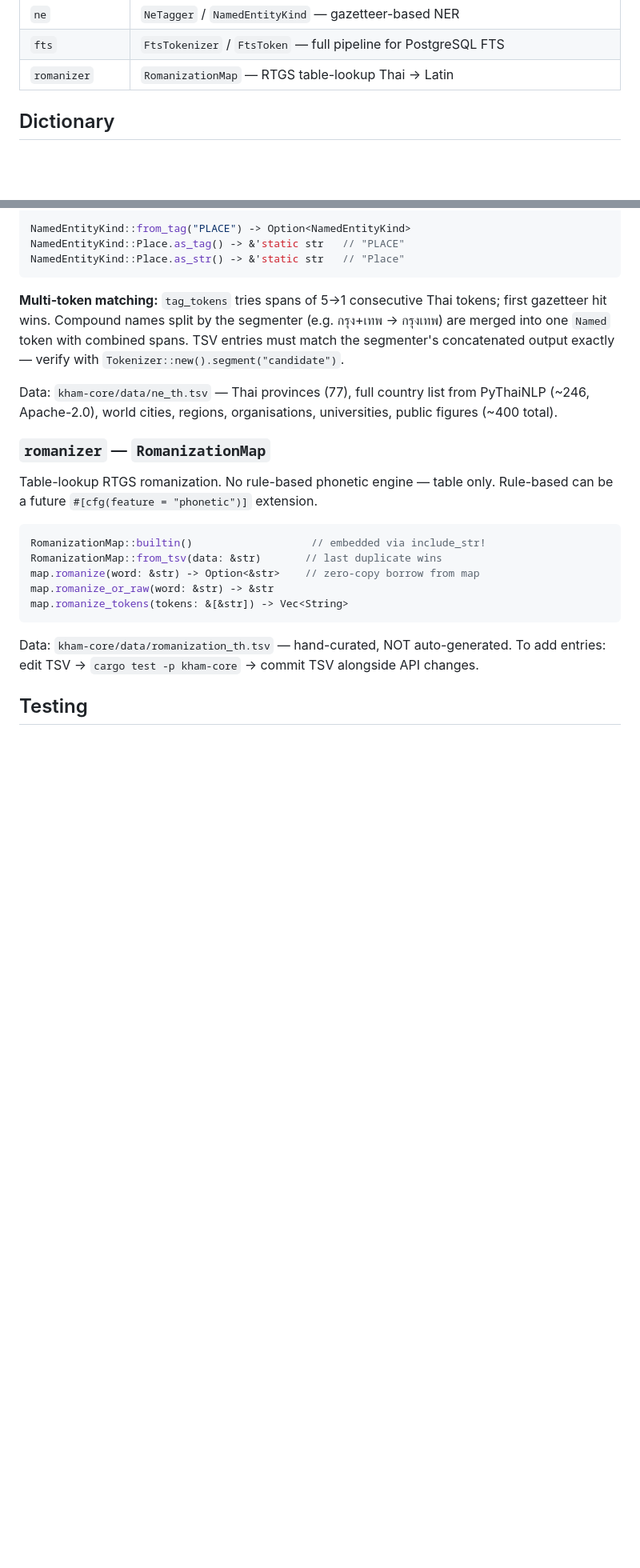
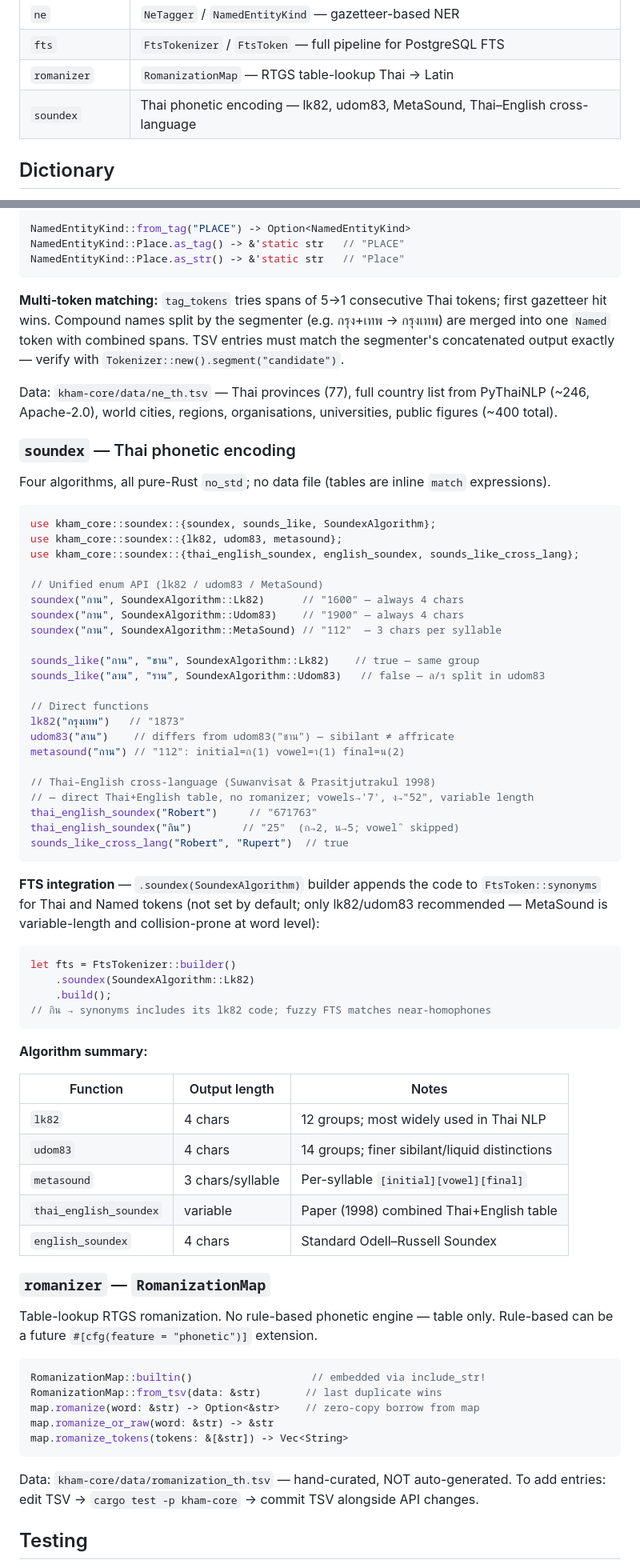
Before and after one commit to preedep/kham, a Markdown page: kham-core/CLAUDE.md, 2 parts joined by grey strips. Shown at 80% size. GitHub-like rendering; blank space fills up the shorter version.

````diff
--- a/kham-core/CLAUDE.md
+++ b/kham-core/CLAUDE.md
@@ -21,6 +21,7 @@ Pure Rust, `no_std` / `alloc`-only segmentation and FTS library. All modules liv
 | `ne` | `NeTagger` / `NamedEntityKind` — gazetteer-based NER |
 | `fts` | `FtsTokenizer` / `FtsToken` — full pipeline for PostgreSQL FTS |
 | `romanizer` | `RomanizationMap` — RTGS table-lookup Thai → Latin |
+| `soundex` | Thai phonetic encoding — lk82, udom83, MetaSound, Thai–English cross-language |
 
 ## Dictionary
 
@@ -174,6 +175,56 @@ NamedEntityKind::Place.as_str() -> &'static str   // "Place"
 
 Data: `kham-core/data/ne_th.tsv` — Thai provinces (77), full country list from PyThaiNLP (~246, Apache-2.0), world cities, regions, organisations, universities, public figures (~400 total).
 
+### `soundex` — Thai phonetic encoding
+
+Four algorithms, all pure-Rust `no_std`; no data file (tables are inline `match` expressions).
+
+```rust
+use kham_core::soundex::{soundex, sounds_like, SoundexAlgorithm};
+use kham_core::soundex::{lk82, udom83, metasound};
+use kham_core::soundex::{thai_english_soundex, english_soundex, sounds_like_cross_lang};
+
+// Unified enum API (lk82 / udom83 / MetaSound)
+soundex("กาน", SoundexAlgorithm::Lk82)      // "1600" — always 4 chars
+soundex("กาน", SoundexAlgorithm::Udom83)    // "1900" — always 4 chars
+soundex("กาน", SoundexAlgorithm::MetaSound) // "112"  — 3 chars per syllable
+
+sounds_like("กาน", "ขาน", SoundexAlgorithm::Lk82)    // true — same group
+sounds_like("ลาน", "ราน", SoundexAlgorithm::Udom83)   // false — ล/ร split in udom83
+
+// Direct functions
+lk82("กรุงเทพ")   // "1873"
+udom83("สาน")    // differs from udom83("ชาน") — sibilant ≠ affricate
+metasound("กาน") // "112": initial=ก(1) vowel=า(1) final=น(2)
+
+// Thai–English cross-language (Suwanvisat & Prasitjutrakul 1998)
+// — direct Thai+English table, no romanizer; vowels→'7', ง→"52", variable length
+thai_english_soundex("Robert")     // "671763"
+thai_english_soundex("กิน")        // "25"  (ก→2, น→5; vowel ิ skipped)
+sounds_like_cross_lang("Robert", "Rupert")  // true
+```
+
+**FTS integration** — `.soundex(SoundexAlgorithm)` builder appends the code to
+`FtsToken::synonyms` for Thai and Named tokens (not set by default; only lk82/udom83
+recommended — MetaSound is variable-length and collision-prone at word level):
+
+```rust
+let fts = FtsTokenizer::builder()
+    .soundex(SoundexAlgorithm::Lk82)
+    .build();
+// กิน → synonyms includes its lk82 code; fuzzy FTS matches near-homophones
+```
+
+**Algorithm summary:**
+
+| Function | Output length | Notes |
+|---|---|---|
+| `lk82` | 4 chars | 12 groups; most widely used in Thai NLP |
+| `udom83` | 4 chars | 14 groups; finer sibilant/liquid distinctions |
+| `metasound` | 3 chars/syllable | Per-syllable `[initial][vowel][final]` |
+| `thai_english_soundex` | variable | Paper (1998) combined Thai+English table |
+| `english_soundex` | 4 chars | Standard Odell–Russell Soundex |
+
 ### `romanizer` — `RomanizationMap`
 
 Table-lookup RTGS romanization. No rule-based phonetic engine — table only. Rule-based can be a future `#[cfg(feature = "phonetic")]` extension.
````
Also changed, not shown: CLAUDE.md (+4 -0 lines), README.md (+48 -0 lines).
